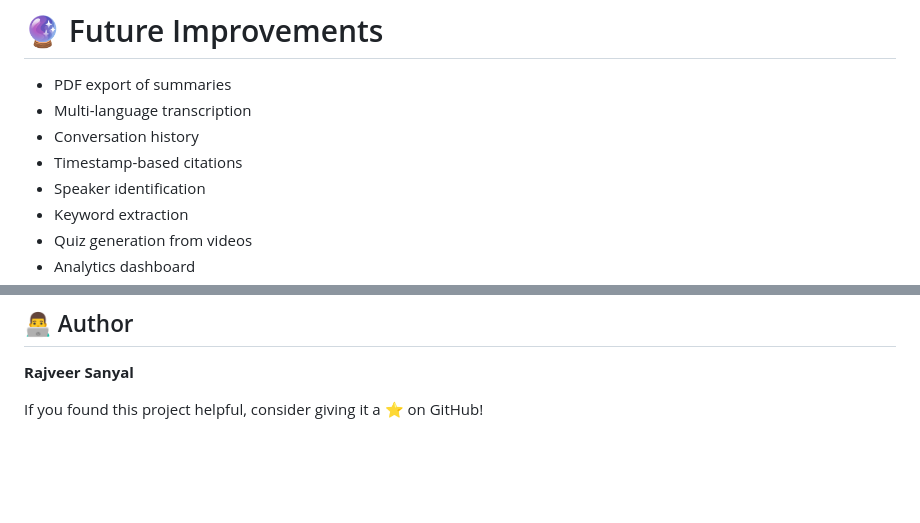
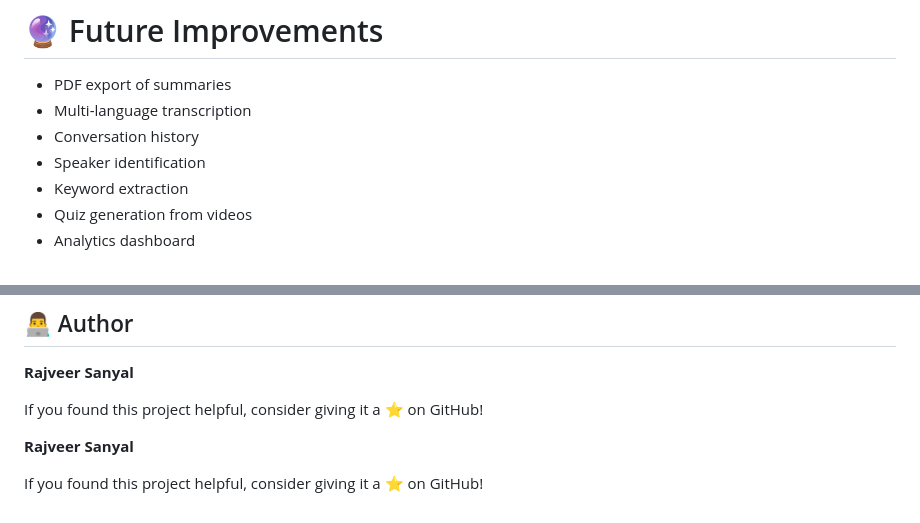
Before and after one commit to rajveer0104/AI-Video-Analyser, a Markdown page: README.md, 2 parts joined by grey strips. Drawn GitHub-style; blank space fills up the shorter version.

```diff
--- a/README.md
+++ b/README.md
@@ -215,7 +224,6 @@ The project uses Retrieval-Augmented Generation (RAG) to answer questions accura
 * PDF export of summaries
 * Multi-language transcription
 * Conversation history
-* Timestamp-based citations
 * Speaker identification
 * Keyword extraction
 * Quiz generation from videos
@@ -246,3 +254,8 @@ This project is licensed under the MIT License.
 **Rajveer Sanyal**
 
 If you found this project helpful, consider giving it a ⭐ on GitHub!
+
+
+**Rajveer Sanyal**
+
+If you found this project helpful, consider giving it a ⭐ on GitHub!
```
Also changed, not shown: other parts of README.md (+11 -2 lines).
